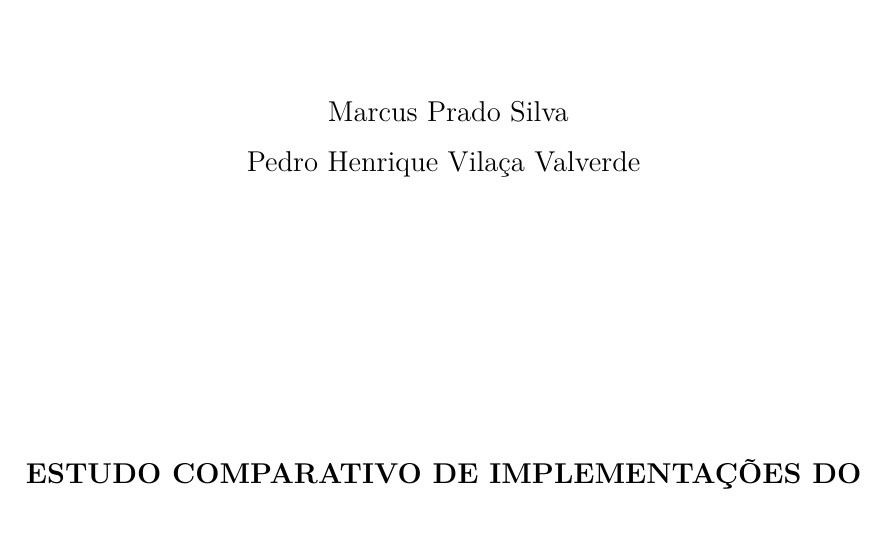
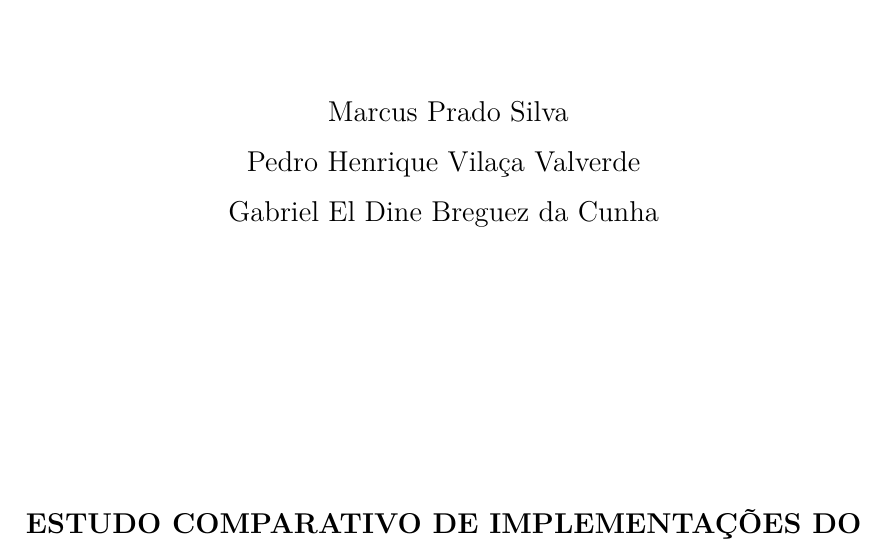
Before and after one commit to marcusPrado02/TP_01_PAA_2_Semestre_2026, a LaTeX thesis (relatorio/Projeto.tex): part of page 1 of 37, cut so that both start at the same text. Compiled offline with pdfLaTeX; a LaTeX package or settings file that is missing is left out.

Commit message:
docs: add third group member and regenerate PDF
Add Gabriel El Dine Breguez da Cunha as author and rebuild
relatorio/Projeto.pdf.

```diff
--- a/relatorio/Projeto.tex
+++ b/relatorio/Projeto.tex
@@ -174,7 +174,7 @@
 
 % ATENCAO: o enunciado prevê grupos de 2 a 4 alunos.
 % Acrescente aqui os demais integrantes do grupo, separados por \par.
-\autor{ Marcus Prado Silva \par Pedro Henrique Vilaça Valverde }
+\autor{ Marcus Prado Silva \par Pedro Henrique Vilaça Valverde \par Gabriel El Dine Breguez da Cunha }
 
 % Coloque o título em caixa alta. É o padrão da PUC.
 % Vá no arquivo abnt-PPGInf-PUCMG.sty e procure por esse título (linha 575). Altere para o seu título em caixa alta. Isso será utilizado na folha de aprovação.
```
Also changed, not shown: relatorio/Projeto.pdf.
